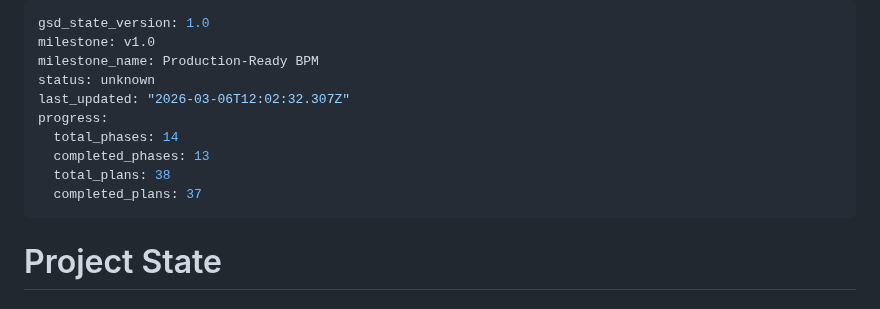
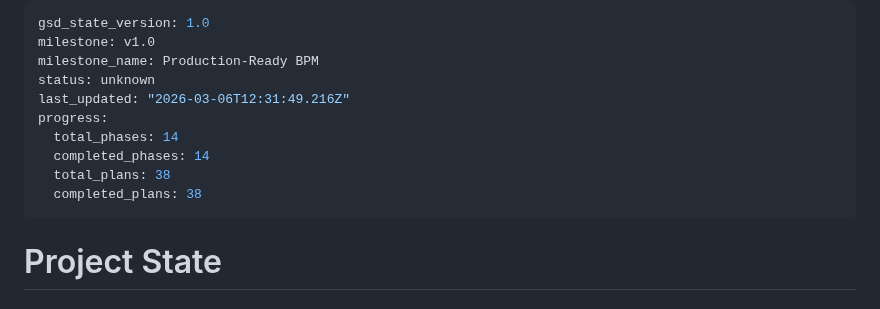
Before and after one commit to Aleksandr-hub/procivo, a Markdown page: .planning/STATE.md, the part around the change. Rendered like a GitHub page.

Commit message:
docs(phase-14): complete phase execution

```diff
--- a/.planning/STATE.md
+++ b/.planning/STATE.md
@@ -3,12 +3,12 @@ gsd_state_version: 1.0
 milestone: v1.0
 milestone_name: Production-Ready BPM
 status: unknown
-last_updated: "2026-03-06T12:02:32.307Z"
+last_updated: "2026-03-06T12:31:49.216Z"
 progress:
   total_phases: 14
-  completed_phases: 13
+  completed_phases: 14
   total_plans: 38
-  completed_plans: 37
+  completed_plans: 38
 ---
 
 # Project State
```
Also changed, not shown: .planning/ROADMAP.md (+1 -1 lines).
